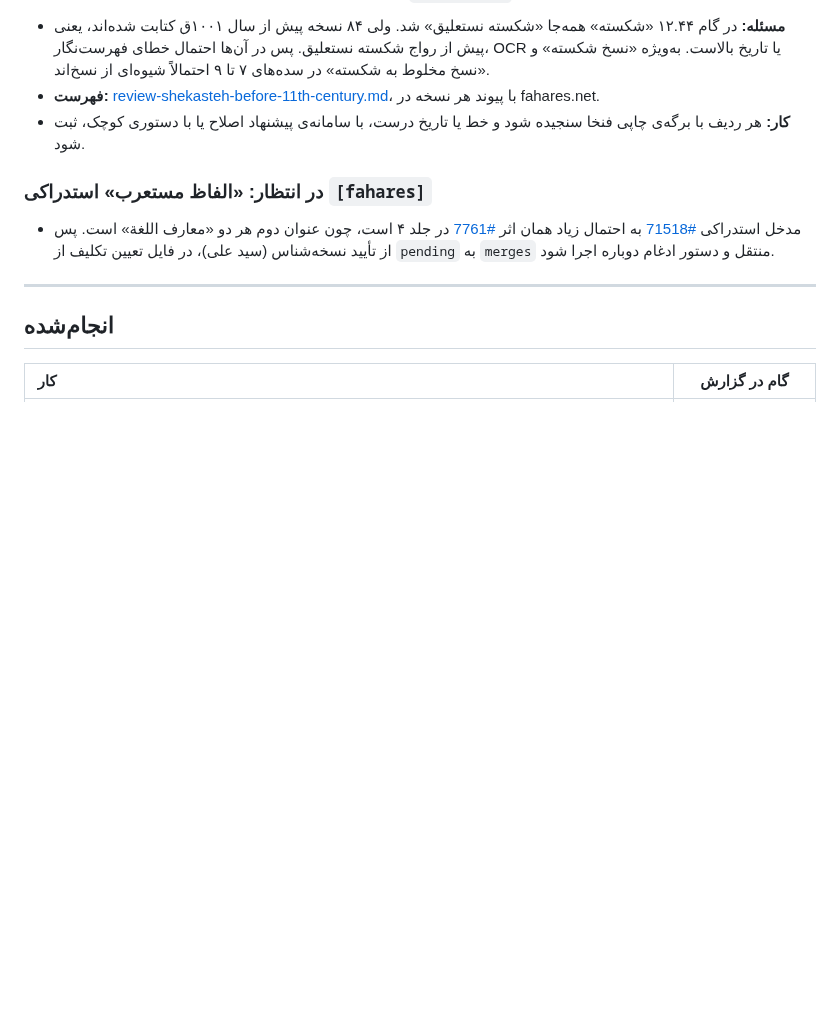
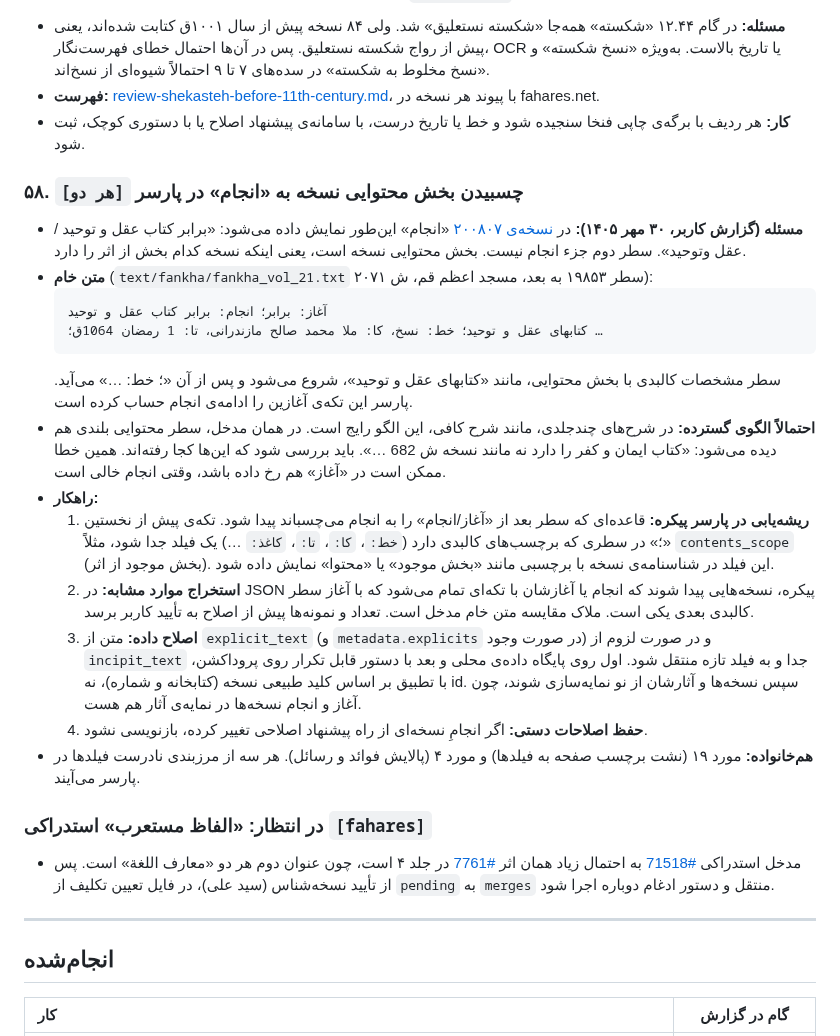
Before and after one commit to fahares/fahares, a Markdown page: docs/BACKLOG.md, the part around the change. Drawn GitHub-style; blank space fills up the shorter version.

Commit message:
docs(backlog): add item 58, contents scope glued to the explicit by the parser

````diff
--- a/docs/BACKLOG.md
+++ b/docs/BACKLOG.md
@@ -477,6 +477,22 @@
 - **فهرست:** [review-shekasteh-before-11th-century.md](review-shekasteh-before-11th-century.md)، با پیوند هر نسخه در fahares.net.
 - **کار:** هر ردیف با برگه‌ی چاپی فنخا سنجیده شود و خط یا تاریخ درست، با سامانه‌ی پیشنهاد اصلاح یا با دستوری کوچک، ثبت شود.
 
+### ۵۸. چسبیدن بخش محتوایی نسخه به «انجام» در پارسر `[هر دو]`
+- **مسئله (گزارش کاربر، ۳۰ مهر ۱۴۰۵):** در [نسخه‌ی ۲۰۰۸۰۷](https://fahares.net/m/200807) «انجام» این‌طور نمایش داده می‌شود: «برابر کتاب عقل و توحید / عقل وتوحید». سطر دوم جزء انجام نیست. بخش محتوایی نسخه است، یعنی اینکه نسخه کدام بخش از اثر را دارد.
+- **متن خام** (`text/fankha/fankha_vol_21.txt` سطر ۱۹۸۵۳ به بعد، مسجد اعظم قم، ش ۲۰۷۱):
+  ```
+  آغاز: برابر؛ انجام: برابر کتاب عقل و توحید
+  کتابهای عقل و توحید؛ خط: نسخ، کا: ملا محمد صالح مازندرانی، تا: 1 رمضان 1064ق؛ …
+  ```
+  سطر مشخصات کالبدی با بخش محتوایی، مانند «کتابهای عقل و توحید»، شروع می‌شود و پس از آن «؛ خط: …» می‌آید. پارسر این تکه‌ی آغازین را ادامه‌ی انجام حساب کرده است.
+- **احتمالاً الگوی گسترده:** در شرح‌های چندجلدی، مانند شرح کافی، این الگو رایج است. در همان مدخل، سطر محتوایی بلندی هم دیده می‌شود: «کتاب ایمان و کفر را دارد نه مانند نسخه ش 682 …». باید بررسی شود که این‌ها کجا رفته‌اند. همین خطا ممکن است در «آغاز» هم رخ داده باشد، وقتی انجام خالی است.
+- **راهکار:**
+  1. **ریشه‌یابی در پارسر پیکره:** قاعده‌ای که سطر بعد از «آغاز/انجام» را به انجام می‌چسباند پیدا شود. تکه‌ی پیش از نخستین «؛» در سطری که برچسب‌های کالبدی دارد (`خط:`، `کا:`، `تا:`، `کاغذ:` …) یک فیلد جدا شود، مثلاً `contents_scope` (بخش موجود از اثر). این فیلد در شناسنامه‌ی نسخه با برچسبی مانند «بخش موجود» یا «محتوا» نمایش داده شود.
+  2. **استخراج موارد مشابه:** در JSON پیکره، نسخه‌هایی پیدا شوند که انجام یا آغازشان با تکه‌ای تمام می‌شود که با آغاز سطر کالبدی بعدی یکی است. ملاک مقایسه متن خام مدخل است. تعداد و نمونه‌ها پیش از اصلاح به تأیید کاربر برسد.
+  3. **اصلاح داده:** متن از `explicit_text` (و `metadata.explicits` در صورت وجود) و در صورت لزوم از `incipit_text` جدا و به فیلد تازه منتقل شود. اول روی پایگاه داده‌ی محلی و بعد با دستور قابل تکرار روی پروداکشن، با تطبیق بر اساس کلید طبیعی نسخه (کتابخانه و شماره)، نه id. سپس نسخه‌ها و آثارشان از نو نمایه‌سازی شوند، چون آغاز و انجام نسخه‌ها در نمایه‌ی آثار هم هست.
+  4. **حفظ اصلاحات دستی:** اگر انجامِ نسخه‌ای از راه پیشنهاد اصلاحی تغییر کرده، بازنویسی نشود.
+- **هم‌خانواده:** مورد ۱۹ (نشت برچسب صفحه به فیلدها) و مورد ۴ (پالایش فوائد و رسائل). هر سه از مرزبندی نادرست فیلدها در پارسر می‌آیند.
+
 ### در انتظار: «الفاظ مستعرب» استدراکی `[fahares]`
 - مدخل استدراکی [#71518](https://fahares.net/works/71518) به احتمال زیاد همان اثر [#7761](https://fahares.net/works/7761) در جلد ۴ است، چون عنوان دوم هر دو «معارف اللغة» است. پس از تأیید نسخه‌شناس (سید علی)، در فایل تعیین تکلیف از `pending` به `merges` منتقل و دستور ادغام دوباره اجرا شود.
 
````
